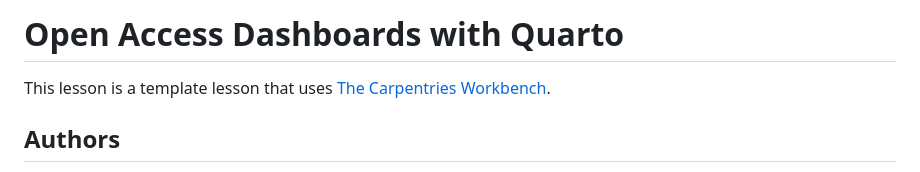
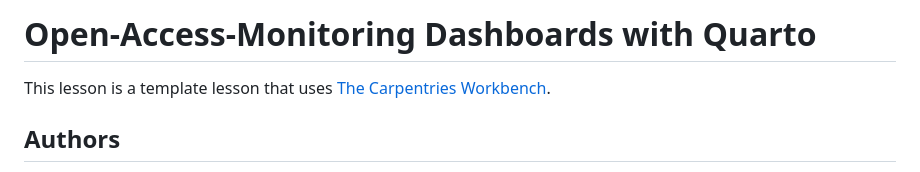
Before and after one commit to doerners/oa_dashboards_quarto, a Markdown page: README.md, the part around the change. Rendered like a GitHub page.

Commit message:
change readme title

```diff
--- a/README.md
+++ b/README.md
@@ -1,4 +1,4 @@
-# Open Access Dashboards with Quarto
+# Open-Access-Monitoring Dashboards with Quarto
 
 This lesson is a template lesson that uses [The Carpentries Workbench][workbench].
 
```
